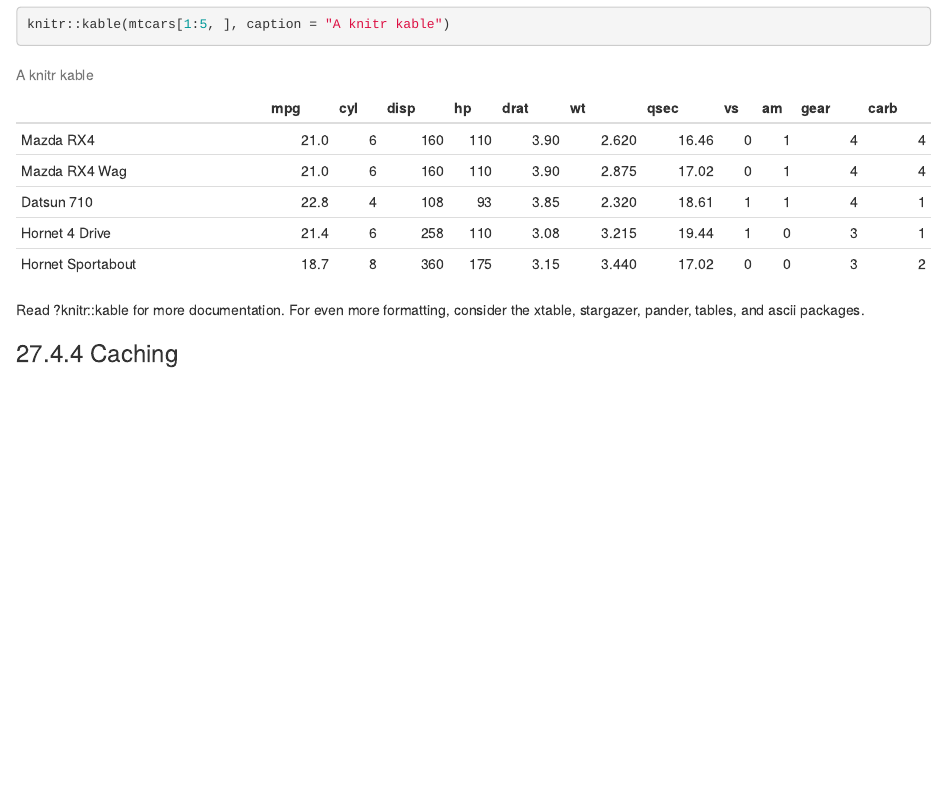
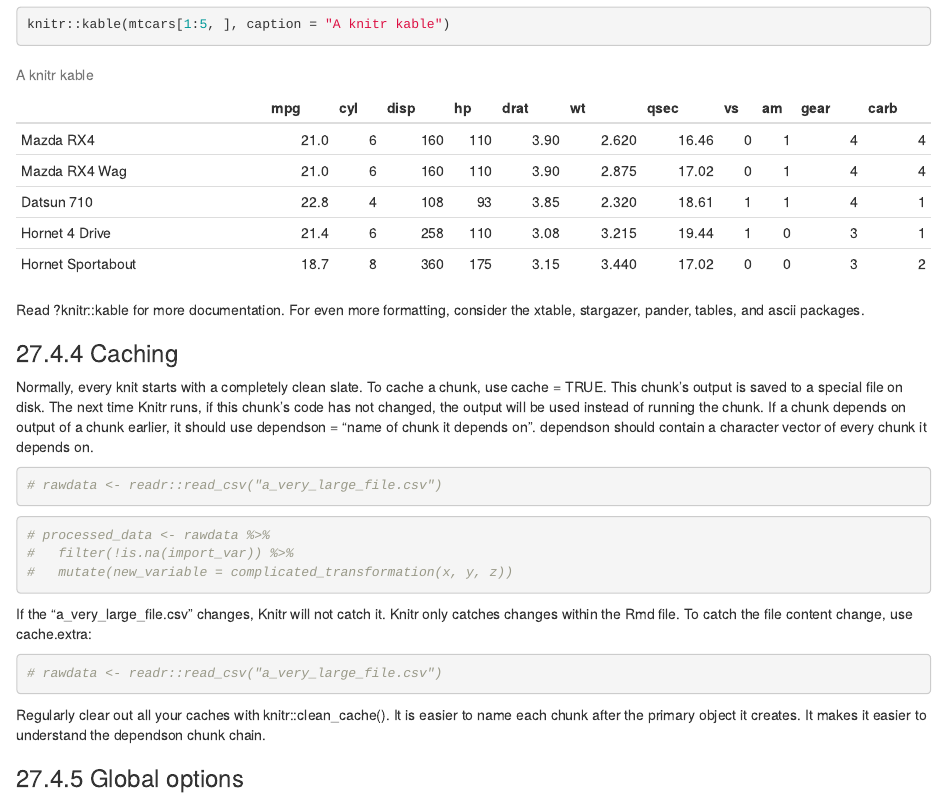
Before and after one commit to samirgadkari/R_for_data_science, an R Markdown document (Ch_27_R_markdown.Rmd): the page in a window 1100 px wide, from 2530 px down. Rendered offline with R 4.5, knitr and Pandoc, with nearby package versions.

Commit message:
Updated Ch 27 with more notes

````diff
--- a/Ch_27_R_markdown.Rmd
+++ b/Ch_27_R_markdown.Rmd
@@ -104,3 +104,35 @@ Read ?knitr::kable for more documentation. For even more formatting,
 consider the xtable, stargazer, pander, tables, and ascii packages.
 
 ### 27.4.4 Caching
+
+Normally, every knit starts with a completely clean slate.
+To cache a chunk, use cache = TRUE. This chunk's output is saved to a
+special file on disk. The next time Knitr runs, if this chunk's code
+has not changed, the output will be used instead of running the chunk.
+If a chunk depends on output of a chunk earlier, it should use
+dependson = "name of chunk it depends on".
+dependson should contain a character vector of every chunk it depends on.
+
+```{r raw_data}
+# rawdata <- readr::read_csv("a_very_large_file.csv")
+```
+
+```{r processed_data, cache=TRUE, dependson="raw_data"}
+# processed_data <- rawdata %>%
+#   filter(!is.na(import_var)) %>%
+#   mutate(new_variable = complicated_transformation(x, y, z))
+```
+
+If the "a_very_large_file.csv" changes, Knitr will not catch it.
+Knitr only catches changes within the Rmd file. To catch the file content
+change, use cache.extra:
+
+```{r raw_data, cache.extra = file.info("a_very_large_file.csv")}
+# rawdata <- readr::read_csv("a_very_large_file.csv")
+```
+
+Regularly clear out all your caches with knitr::clean_cache().
+It is easier to name each chunk after the primary object it creates.
+It makes it easier to understand the dependson chunk chain.
+
+### 27.4.5 Global options
````
